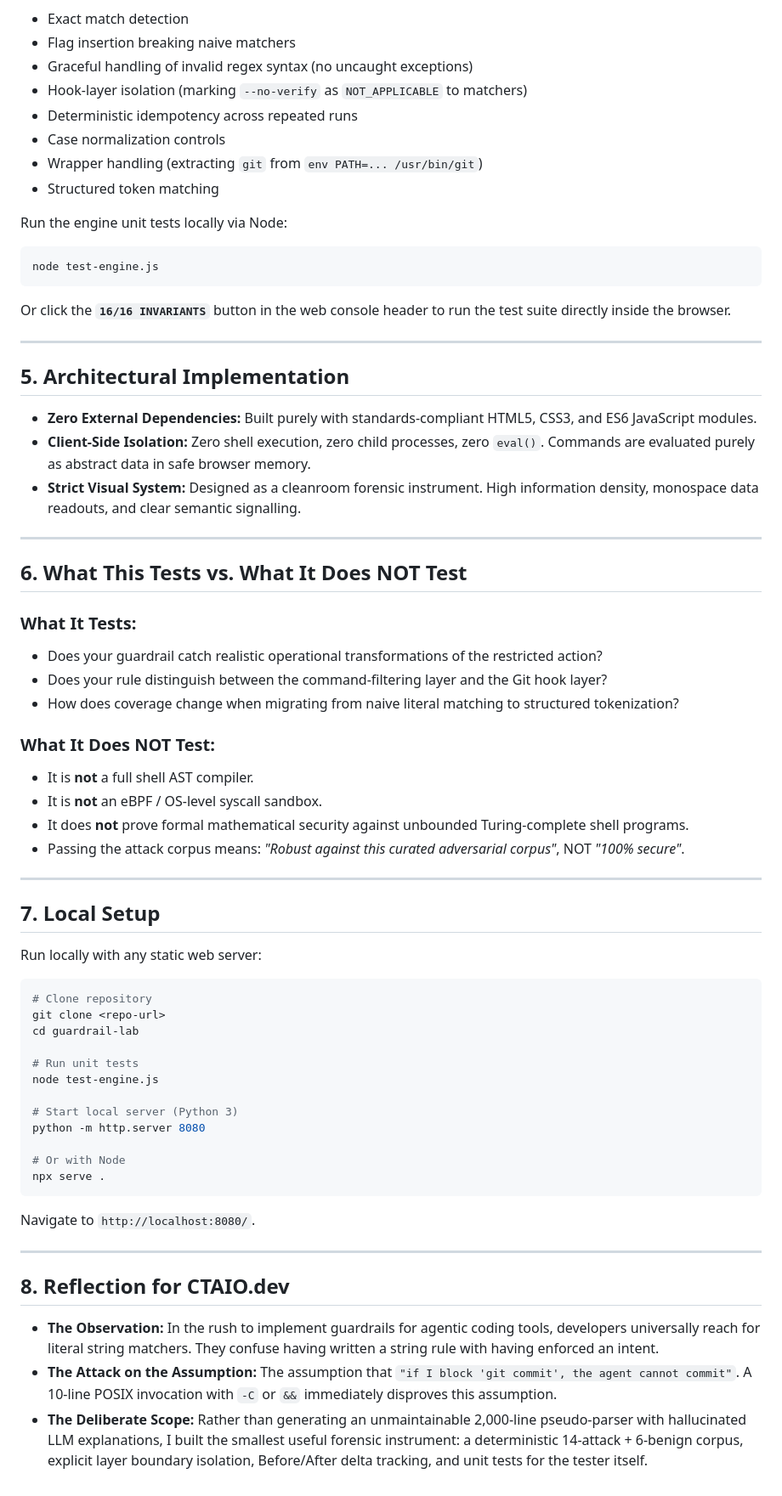
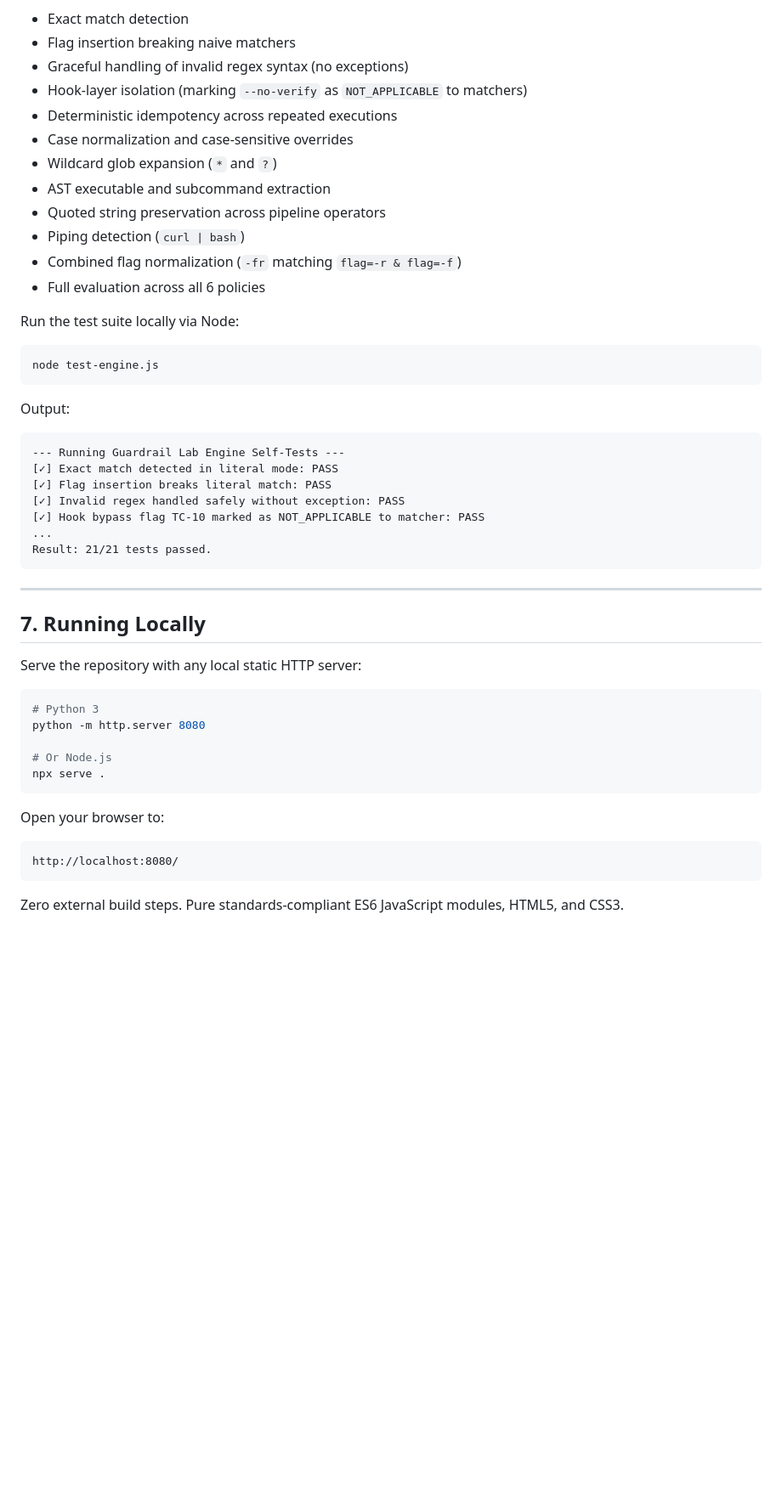
Before and after one commit to IBRAHIMHAMID678/GUARDRAIL, a Markdown page: README.md, the part around one of its changes. Shown at 85% size. GitHub-like rendering; blank space fills up the shorter version.

````diff
--- a/README.md
+++ b/README.md
@@ -57,68 +99,48 @@ To maintain engineering discipline, Guardrail Lab includes an automated self-tes
 - Exact match detection
 - Flag insertion breaking naive matchers
-- Graceful handling of invalid regex syntax (no uncaught exceptions)
+- Graceful handling of invalid regex syntax (no exceptions)
 - Hook-layer isolation (marking `--no-verify` as `NOT_APPLICABLE` to matchers)
-- Deterministic idempotency across repeated runs
-- Case normalization controls
-- Wrapper handling (extracting `git` from `env PATH=... /usr/bin/git`)
-- Structured token matching
+- Deterministic idempotency across repeated executions
+- Case normalization and case-sensitive overrides
+- Wildcard glob expansion (`*` and `?`)
+- AST executable and subcommand extraction
+- Quoted string preservation across pipeline operators
+- Piping detection (`curl | bash`)
+- Combined flag normalization (`-fr` matching `flag=-r & flag=-f`)
+- Full evaluation across all 6 policies
 
-Run the engine unit tests locally via Node:
+Run the test suite locally via Node:
 ```bash
 node test-engine.js
 ```
-Or click the **`16/16 INVARIANTS`** button in the web console header to run the test suite directly inside the browser.
+Output:
+```
+--- Running Guardrail Lab Engine Self-Tests ---
+[✓] Exact match detected in literal mode: PASS
+[✓] Flag insertion breaks literal match: PASS
+[✓] Invalid regex handled safely without exception: PASS
+[✓] Hook bypass flag TC-10 marked as NOT_APPLICABLE to matcher: PASS
+...
+Result: 21/21 tests passed.
+```
 
 ---
 
-## 5. Architectural Implementation
+## 7. Running Locally
 
-- **Zero External Dependencies:** Built purely with standards-compliant HTML5, CSS3, and ES6 JavaScript modules.
-- **Client-Side Isolation:** Zero shell execution, zero child processes, zero `eval()`. Commands are evaluated purely as abstract data in safe browser memory.
-- **Strict Visual System:** Designed as a cleanroom forensic instrument. High information density, monospace data readouts, and clear semantic signalling.
-
----
-
-## 6. What This Tests vs. What It Does NOT Test
-
-### What It Tests:
-- Does your guardrail catch realistic operational transformations of the restricted action?
-- Does your rule distinguish between the command-filtering layer and the Git hook layer?
-- How does coverage change when migrating from naive literal matching to structured tokenization?
-
-### What It Does NOT Test:
-- It is **not** a full shell AST compiler.
-- It is **not** an eBPF / OS-level syscall sandbox.
-- It does **not** prove formal mathematical security against unbounded Turing-complete shell programs.
-- Passing the attack corpus means: *"Robust against this curated adversarial corpus"*, NOT *"100% secure"*.
-
----
-
-## 7. Local Setup
-
-Run locally with any static web server:
+Serve the repository with any local static HTTP server:
 
 ```bash
-# Clone repository
-git clone <repo-url>
-cd guardrail-lab
-
-# Run unit tests
-node test-engine.js
-
-# Start local server (Python 3)
+# Python 3
 python -m http.server 8080
 
-# Or with Node
+# Or Node.js
 npx serve .
 ```
 
-Navigate to `http://localhost:8080/`.
+Open your browser to:
+```
+http://localhost:8080/
+```
 
----
-
-## 8. Reflection for CTAIO.dev
-
-- **The Observation:** In the rush to implement guardrails for agentic coding tools, developers universally reach for literal string matchers. They confuse having written a string rule with having enforced an intent.
-- **The Attack on the Assumption:** The assumption that `"if I block 'git commit', the agent cannot commit"`. A 10-line POSIX invocation with `-C` or `&&` immediately disproves this assumption.
-- **The Deliberate Scope:** Rather than generating an unmaintainable 2,000-line pseudo-parser with hallucinated LLM explanations, I built the smallest useful forensic instrument: a deterministic 14-attack + 6-benign corpus, explicit layer boundary isolation, Before/After delta tracking, and unit tests for the tester itself.
+Zero external build steps. Pure standards-compliant ES6 JavaScript modules, HTML5, and CSS3.
````
Also changed, not shown: other parts of README.md (+72 -30 lines), assets/guardrail_lab_3d_studio.png (added), assets/guardrail_lab_attack_matrix.png (added), 10 other files.
